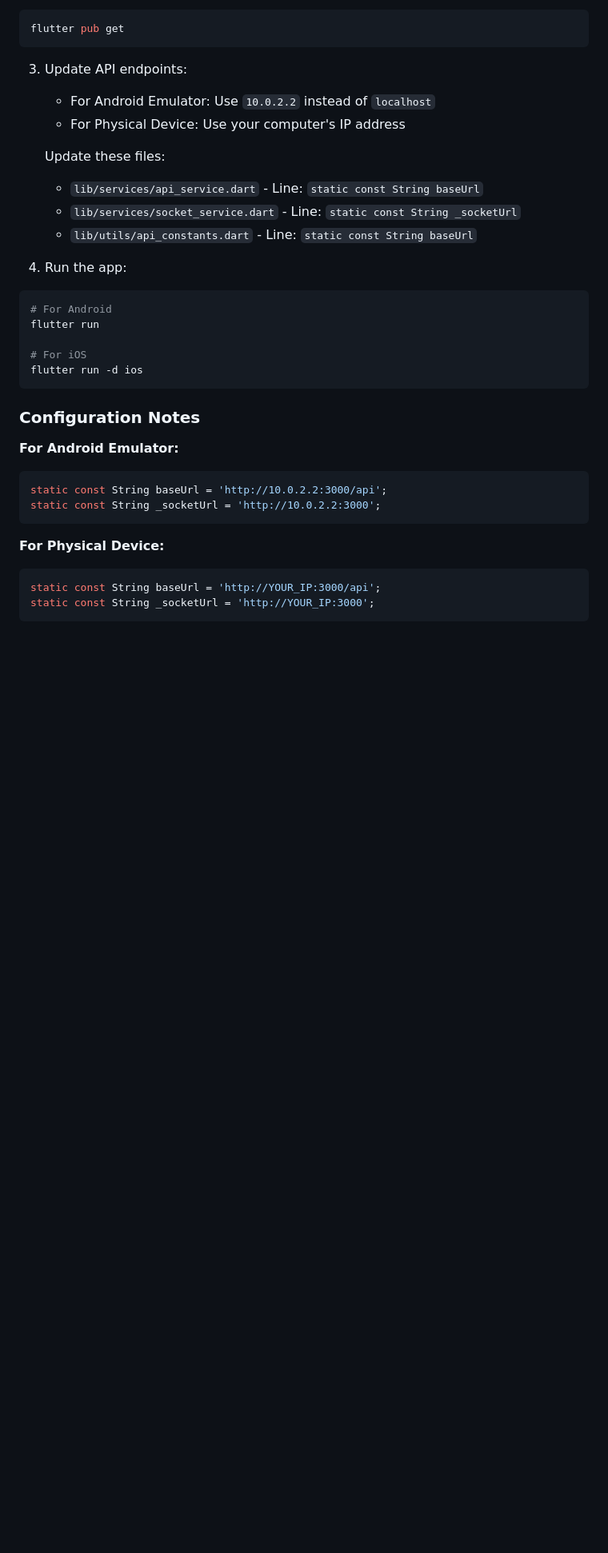
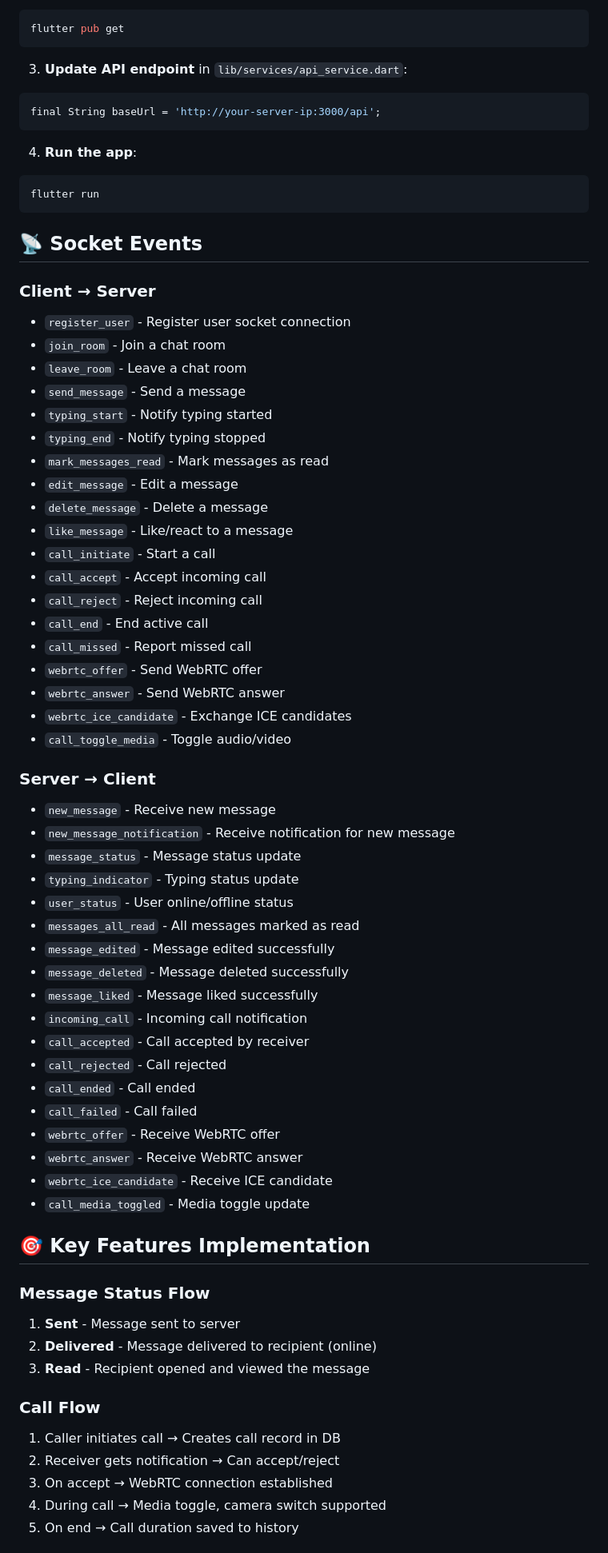
Before and after one commit to NikhilYadav04/chat_app_socket, a Markdown page: README.md, the part around one of its changes. Shown at 80% size. Drawn GitHub-style; blank space fills up the shorter version.

````diff
--- a/README.md
+++ b/README.md
@@ -152,33 +202,70 @@ cd app/src
 flutter pub get
 ```
 
-3. Update API endpoints:
-   - For Android Emulator: Use `10.0.2.2` instead of `localhost`
-   - For Physical Device: Use your computer's IP address
-
-   Update these files:
-   - `lib/services/api_service.dart` - Line: `static const String baseUrl`
-   - `lib/services/socket_service.dart` - Line: `static const String _socketUrl`
-   - `lib/utils/api_constants.dart` - Line: `static const String baseUrl`
-
-4. Run the app:
-```bash
-# For Android
-flutter run
-
-# For iOS
-flutter run -d ios
+3. **Update API endpoint** in `lib/services/api_service.dart`:
+```dart
+final String baseUrl = 'http://your-server-ip:3000/api';
 ```
 
-### Configuration Notes
-
-**For Android Emulator:**
-```dart
-static const String baseUrl = 'http://10.0.2.2:3000/api';
-static const String _socketUrl = 'http://10.0.2.2:3000';
+4. **Run the app**:
+```bash
+flutter run
 ```
 
-**For Physical Device:**
-```dart
-static const String baseUrl = 'http://YOUR_IP:3000/api';
-static const String _socketUrl = 'http://YOUR_IP:3000';
+## 📡 Socket Events
+
+### Client → Server
+- `register_user` - Register user socket connection
+- `join_room` - Join a chat room
+- `leave_room` - Leave a chat room
+- `send_message` - Send a message
+- `typing_start` - Notify typing started
+- `typing_end` - Notify typing stopped
+- `mark_messages_read` - Mark messages as read
+- `edit_message` - Edit a message
+- `delete_message` - Delete a message
+- `like_message` - Like/react to a message
+- `call_initiate` - Start a call
+- `call_accept` - Accept incoming call
+- `call_reject` - Reject incoming call
+- `call_end` - End active call
+- `call_missed` - Report missed call
+- `webrtc_offer` - Send WebRTC offer
+- `webrtc_answer` - Send WebRTC answer
+- `webrtc_ice_candidate` - Exchange ICE candidates
+- `call_toggle_media` - Toggle audio/video
+
+### Server → Client
+- `new_message` - Receive new message
+- `new_message_notification` - Receive notification for new message
+- `message_status` - Message status update
+- `typing_indicator` - Typing status update
+- `user_status` - User online/offline status
+- `messages_all_read` - All messages marked as read
+- `message_edited` - Message edited successfully
+- `message_deleted` - Message deleted successfully
+- `message_liked` - Message liked successfully
+- `incoming_call` - Incoming call notification
+- `call_accepted` - Call accepted by receiver
+- `call_rejected` - Call rejected
+- `call_ended` - Call ended
+- `call_failed` - Call failed
+- `webrtc_offer` - Receive WebRTC offer
+- `webrtc_answer` - Receive WebRTC answer
+- `webrtc_ice_candidate` - Receive ICE candidate
+- `call_media_toggled` - Media toggle update
+
+## 🎯 Key Features Implementation
+
+### Message Status Flow
+1. **Sent** - Message sent to server
+2. **Delivered** - Message delivered to recipient (online)
+3. **Read** - Recipient opened and viewed the message
+
+### Call Flow
+1. Caller initiates call → Creates call record in DB
+2. Receiver gets notification → Can accept/reject
+3. On accept → WebRTC connection established
+4. During call → Media toggle, camera switch supported
+5. On end → Call duration saved to history
+
````
Also changed, not shown: other parts of README.md (+187 -214 lines).
